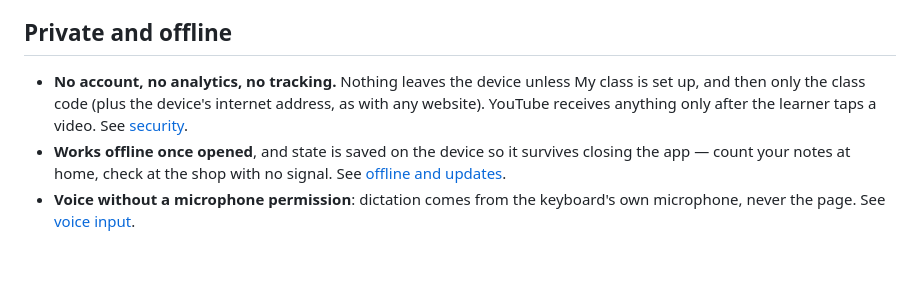
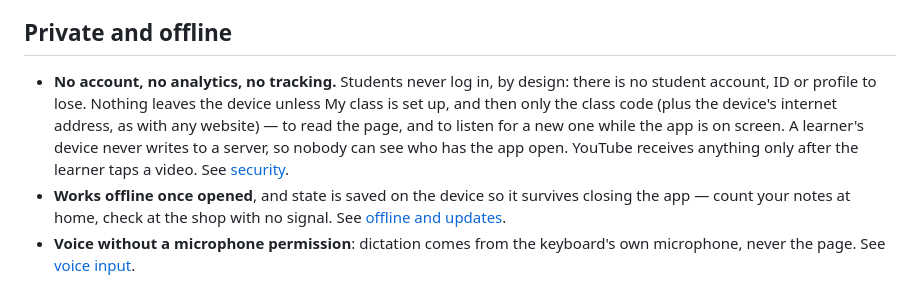
Before and after one commit to ashishawasthi/simplify, a Markdown page: docs/product/design-principles.md, the part around the change. Rendered like a GitHub page; blank space fills up the shorter version.

Commit message:
docs: guide-live.js, and students never log in among the design principles

```diff
--- a/docs/product/design-principles.md
+++ b/docs/product/design-principles.md
@@ -97,9 +97,11 @@ decision in the [decision log](/product/decisions.md) first. The research behind
 
 ## Private and offline
 
-- **No account, no analytics, no tracking.** Nothing leaves the device unless My class is set up, and then only the
-  class code (plus the device's internet address, as with any website). YouTube receives anything only after the
-  learner taps a video. See [security](/platform/security.md).
+- **No account, no analytics, no tracking.** Students never log in, by design: there is no student account, ID or
+  profile to lose. Nothing leaves the device unless My class is set up, and then only the class code (plus the
+  device's internet address, as with any website) — to read the page, and to listen for a new one while the app is
+  on screen. A learner's device never writes to a server, so nobody can see who has the app open. YouTube receives
+  anything only after the learner taps a video. See [security](/platform/security.md).
 - **Works offline once opened**, and state is saved on the device so it survives closing the app — count your notes
   at home, check at the shop with no signal. See [offline and updates](/platform/offline-and-updates.md).
 - **Voice without a microphone permission**: dictation comes from the keyboard's own microphone, never the page. See
```
Also changed, not shown: docs/platform/architecture.md (+1 -0 lines).
